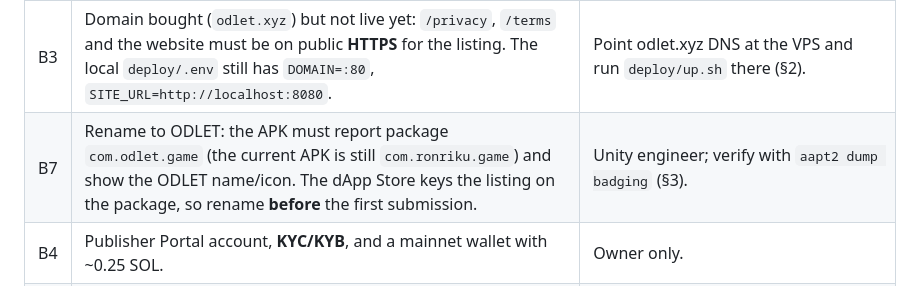
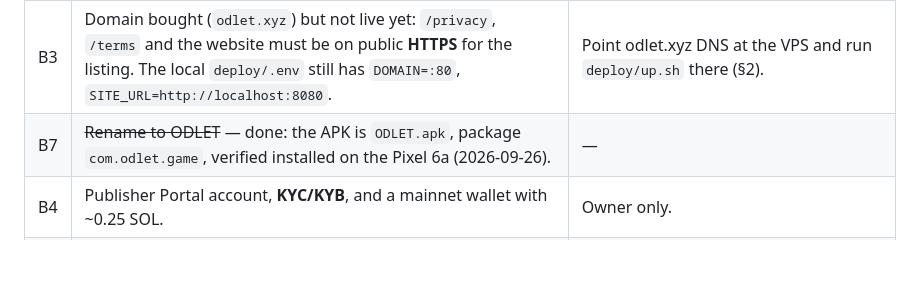
Before and after one commit to mewoku/rinroku, a Markdown page: store/RELEASE_CHECKLIST.md, the part around the change. Rendered like a GitHub page; blank space fills up the shorter version.

Commit message:
Checklist: package rename to com.odlet.game verified on device
Co-Authored-By: Claude Opus 5.5 <noreply@anthropic.com>

```diff
--- a/store/RELEASE_CHECKLIST.md
+++ b/store/RELEASE_CHECKLIST.md
@@ -10,7 +10,7 @@ Facts below were checked on 2026-09-26 against the repo and the current `Builds/
 | B1 | Current APK is **debug-signed** (`CN=Android Debug`). dApp Store rejects it. | `store/make-keystore.ps1`, then build with the `RONRIKU_*` env vars (SOLANA_DAPP_STORE.md step 3). |
 | B2 | Backend is `http://127.0.0.1:54321` (adb reverse, dev only). For real users it silently stays offline, and it forces **cleartext HTTP on** in the manifest. | Pick one in §2 before building. |
 | B3 | Domain bought (`odlet.xyz`) but not live yet: `/privacy`, `/terms` and the website must be on public **HTTPS** for the listing. The local `deploy/.env` still has `DOMAIN=:80`, `SITE_URL=http://localhost:8080`. | Point odlet.xyz DNS at the VPS and run `deploy/up.sh` there (§2). |
-| B7 | Rename to ODLET: the APK must report package `com.odlet.game` (the current APK is still `com.ronriku.game`) and show the ODLET name/icon. The dApp Store keys the listing on the package, so rename **before** the first submission. | Unity engineer; verify with `aapt2 dump badging` (§3). |
+| B7 | ~~Rename to ODLET~~ — done: the APK is `ODLET.apk`, package `com.odlet.game`, verified installed on the Pixel 6a (2026-09-26). | — |
 | B4 | Publisher Portal account, **KYC/KYB**, and a mainnet wallet with ~0.25 SOL. | Owner only. |
 | B5 | Review takes **3–5 business days** → the app can be *submitted* this morning, not *live*. | — |
 | B6 | v3 has **not been played on a device** yet (STATE.md open item 1). | 15-minute device pass (§5) before submitting. |
```
